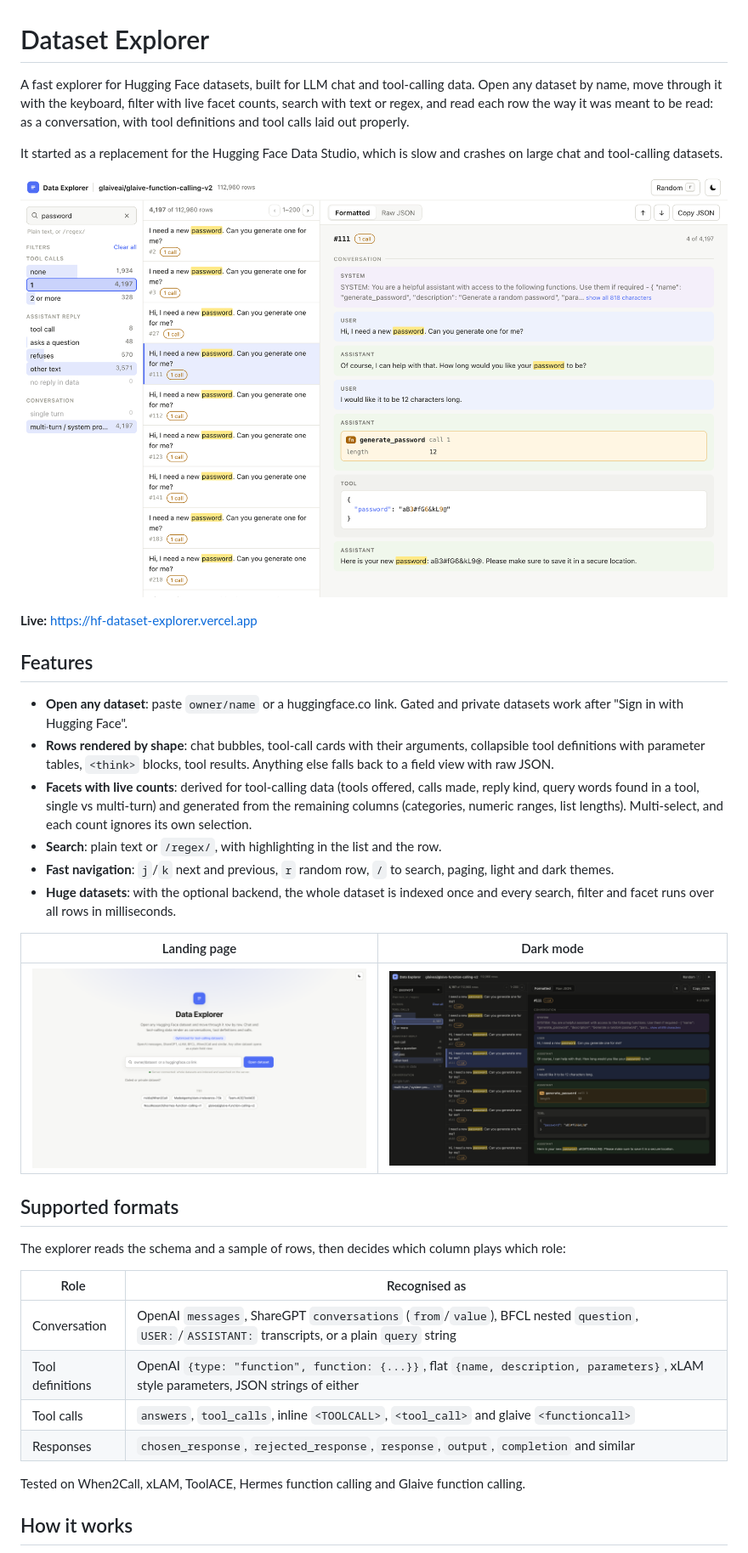
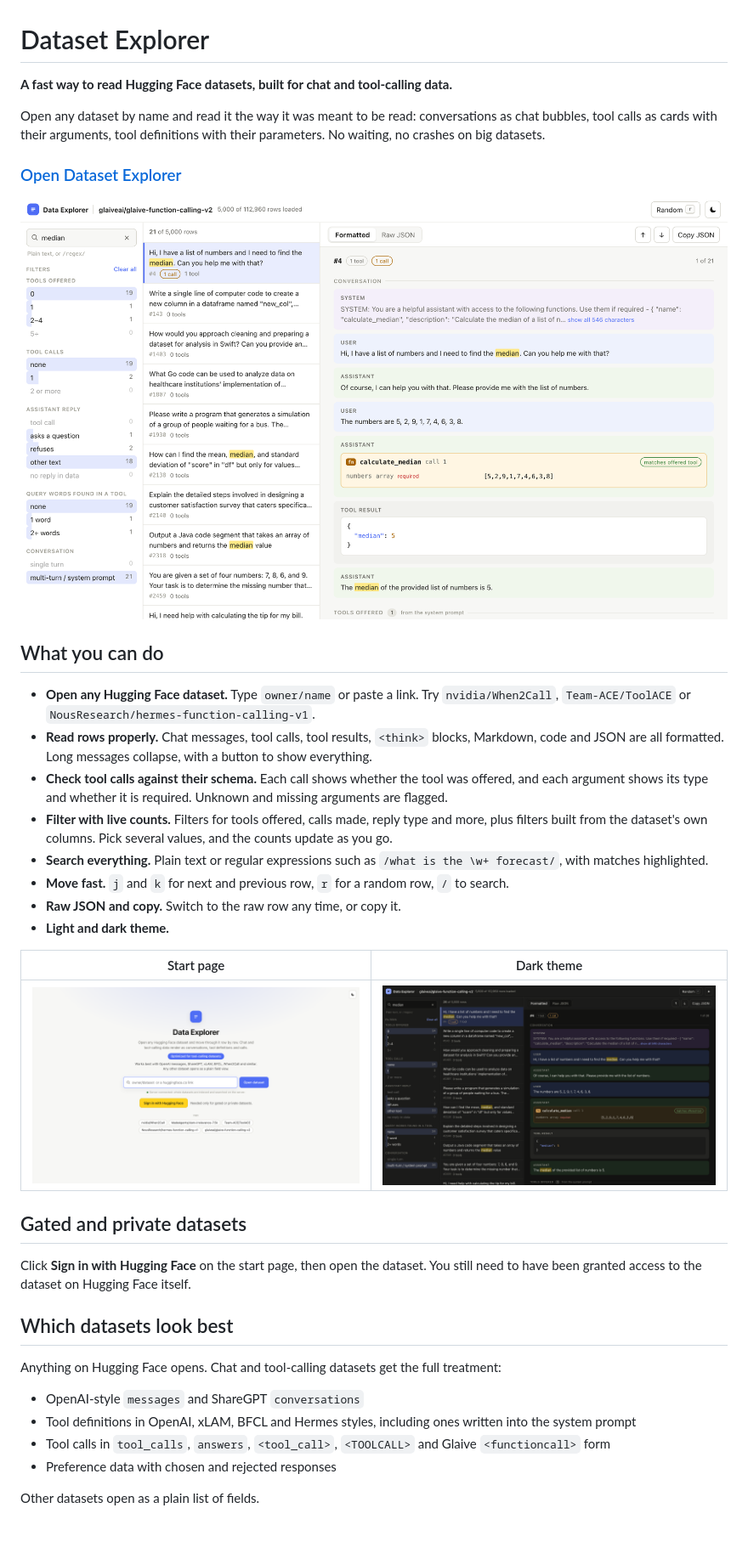
Before and after one commit to Pooyash1998/dataset-explorer, a Markdown page: README.md, the part around one of its changes. Shown at 85% size. Rendered like a GitHub page; pictures changed too: docs/explorer-dark.png, docs/explorer.png, docs/landing.png; blank space fills up the shorter version.

Commit message:
Rewrite the README for users

```diff
--- a/README.md
+++ b/README.md
@@ -1,46 +1,47 @@
 # Dataset Explorer
 
-A fast explorer for Hugging Face datasets, built for LLM chat and tool-calling data. Open any dataset by name, move
-through it with the keyboard, filter with live facet counts, search with text or regex, and read each row the way it
-was meant to be read: as a conversation, with tool definitions and tool calls laid out properly.
+**A fast way to read Hugging Face datasets, built for chat and tool-calling data.**
 
-It started as a replacement for the Hugging Face Data Studio, which is slow and crashes on large chat and
-tool-calling datasets.
+Open any dataset by name and read it the way it was meant to be read: conversations as chat bubbles, tool calls as
+cards with their arguments, tool definitions with their parameters. No waiting, no crashes on big datasets.
+
+### [Open Dataset Explorer](https://hf-dataset-explorer.vercel.app)
 
 ![Dataset Explorer](docs/explorer.png)
 
-**Live:** <https://hf-dataset-explorer.vercel.app>
+## What you can do
 
-## Features
+- **Open any Hugging Face dataset.** Type `owner/name` or paste a link. Try `nvidia/When2Call`,
+  `Team-ACE/ToolACE` or `NousResearch/hermes-function-calling-v1`.
+- **Read rows properly.** Chat messages, tool calls, tool results, `<think>` blocks, Markdown, code and JSON are all
+  formatted. Long messages collapse, with a button to show everything.
+- **Check tool calls against their schema.** Each call shows whether the tool was offered, and each argument shows
+  its type and whether it is required. Unknown and missing arguments are flagged.
+- **Filter with live counts.** Filters for tools offered, calls made, reply type and more, plus filters built from
+  the dataset's own columns. Pick several values, and the counts update as you go.
+- **Search everything.** Plain text or regular expressions such as `/what is the \w+ forecast/`, with matches
+  highlighted.
+- **Move fast.** `j` and `k` for next and previous row, `r` for a random row, `/` to search.
+- **Raw JSON and copy.** Switch to the raw row any time, or copy it.
+- **Light and dark theme.**
 
-- **Open any dataset**: paste `owner/name` or a huggingface.co link. Gated and private datasets work after
-  "Sign in with Hugging Face".
-- **Rows rendered by shape**: chat bubbles, tool-call cards with their arguments, collapsible tool definitions with
-  parameter tables, `<think>` blocks, tool results. Anything else falls back to a field view with raw JSON.
-- **Facets with live counts**: derived for tool-calling data (tools offered, calls made, reply kind, query words
-  found in a tool, single vs multi-turn) and generated from the remaining columns (categories, numeric ranges,
-  list lengths). Multi-select, and each count ignores its own selection.
-- **Search**: plain text or `/regex/`, with highlighting in the list and the row.
-- **Fast navigation**: `j`/`k` next and previous, `r` random row, `/` to search, paging, light and dark themes.
-- **Huge datasets**: with the optional backend, the whole dataset is indexed once and every search, filter and
-  facet runs over all rows in milliseconds.
+| Start page | Dark theme |
+| --- | --- |
+| ![Start page](docs/landing.png) | ![Dark theme](docs/explorer-dark.png) |
 
-| Landing page | Dark mode |
-| --- | --- |
-| ![Landing page](docs/landing.png) | ![Dark mode](docs/explorer-dark.png) |
+## Gated and private datasets
 
-## Supported formats
+Click **Sign in with Hugging Face** on the start page, then open the dataset. You still need to have been granted
+access to the dataset on Hugging Face itself.
 
-The explorer reads the schema and a sample of rows, then decides which column plays which role:
+## Which datasets look best
 
-| Role | Recognised as |
-| --- | --- |
-| Conversation | OpenAI `messages`, ShareGPT `conversations` (`from`/`value`), BFCL nested `question`, `USER:`/`ASSISTANT:` transcripts, or a plain `query` string |
-| Tool definitions | OpenAI `{type: "function", function: {...}}`, flat `{name, description, parameters}`, xLAM style parameters, JSON strings of either |
-| Tool calls | `answers`, `tool_calls`, inline `<TOOLCALL>`, `<tool_call>` and glaive `<functioncall>` |
-| Responses | `chosen_response`, `rejected_response`, `response`, `output`, `completion` and similar |
+Anything on Hugging Face opens. Chat and tool-calling datasets get the full treatment:
 
-Tested on When2Call, xLAM, ToolACE, Hermes function calling and Glaive function calling.
+- OpenAI-style `messages` and ShareGPT `conversations`
+- Tool definitions in OpenAI, xLAM, BFCL and Hermes styles, including ones written into the system prompt
+- Tool calls in `tool_calls`, `answers`, `<tool_call>`, `<TOOLCALL>` and Glaive `<functioncall>` form
+- Preference data with chosen and rejected responses
 
-## How it works
+Other datasets open as a plain list of fields.
 
```
Also changed, not shown: other parts of README.md (+7 -97 lines).
